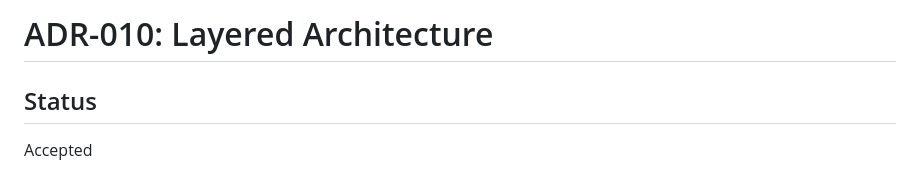
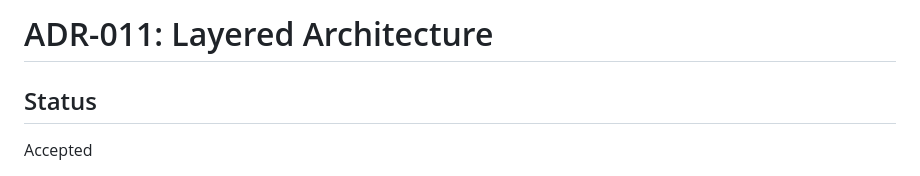
Before and after one commit to HeinrichHartmann/Penny, a Markdown page: ADR/011-Layered-Architecture.md, the part around the change. GitHub-like rendering.

```diff
--- a/ADR/ADR-010-layered-architecture.md
+++ b/ADR/011-Layered-Architecture.md
@@ -1,4 +1,4 @@
-# ADR-010: Layered Architecture
+# ADR-011: Layered Architecture
 
 ## Status
 Accepted
```
Also changed, not shown: CONTEXT.md (+1 -1 lines).
